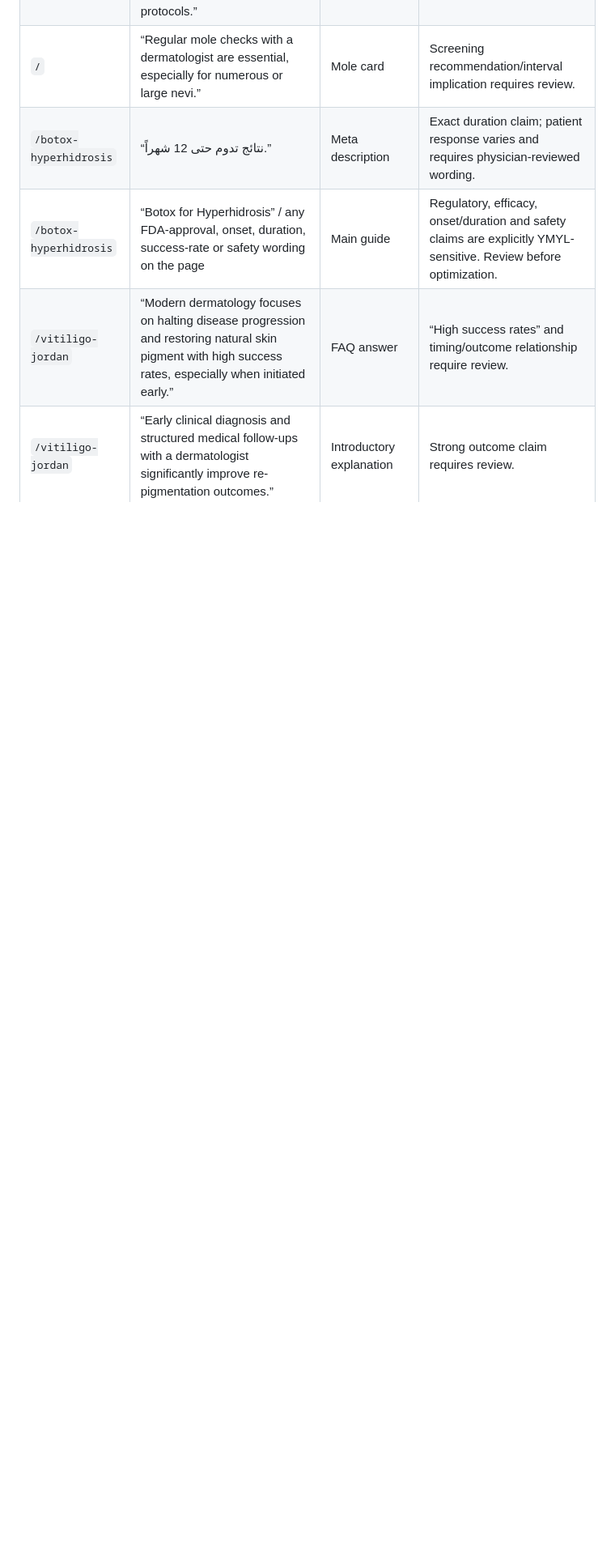
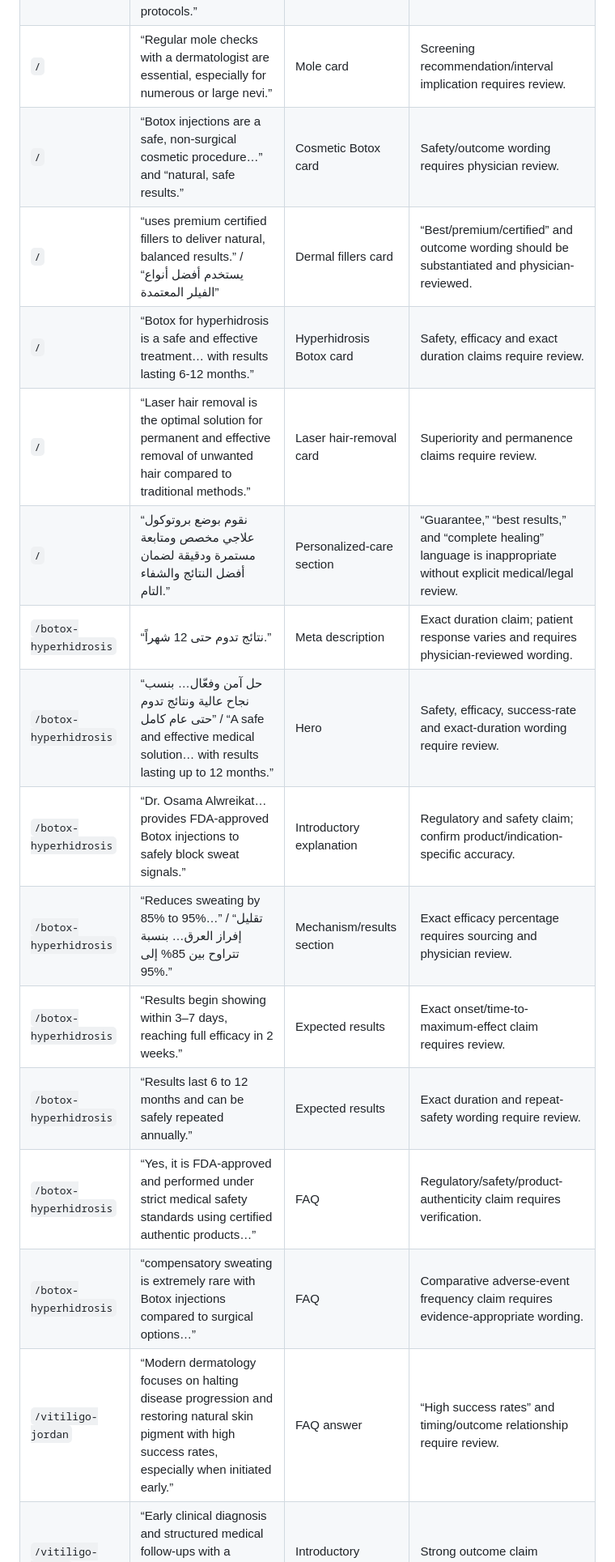
Before and after one commit to osamawraikat-cyber/osara-clinics-website, a Markdown page: MEDICAL_REVIEW_REQUIRED.md, the part around one of its changes. Shown at 81% size. GitHub-like rendering; blank space fills up the shorter version.

Commit message:
Expand exact medical claim review register

```diff
--- a/MEDICAL_REVIEW_REQUIRED.md
+++ b/MEDICAL_REVIEW_REQUIRED.md
@@ -9,8 +9,19 @@ This file intentionally flags medically sensitive wording for physician review.
 | `/` | “Acne scars and post-inflammatory hyperpigmentation are treatable with the right medical approach.” | Acne-scar card | Treatment-effect claim; confirm that wording is appropriately qualified. |
 | `/` | “with effective treatments including specialized Botox injections” and “proven protocols.” | Hyperhidrosis card | Efficacy/proven wording requires review. |
 | `/` | “Regular mole checks with a dermatologist are essential, especially for numerous or large nevi.” | Mole card | Screening recommendation/interval implication requires review. |
+| `/` | “Botox injections are a safe, non-surgical cosmetic procedure…” and “natural, safe results.” | Cosmetic Botox card | Safety/outcome wording requires physician review. |
+| `/` | “uses premium certified fillers to deliver natural, balanced results.” / “يستخدم أفضل أنواع الفيلر المعتمدة” | Dermal fillers card | “Best/premium/certified” and outcome wording should be substantiated and physician-reviewed. |
+| `/` | “Botox for hyperhidrosis is a safe and effective treatment… with results lasting 6-12 months.” | Hyperhidrosis Botox card | Safety, efficacy and exact duration claims require review. |
+| `/` | “Laser hair removal is the optimal solution for permanent and effective removal of unwanted hair compared to traditional methods.” | Laser hair-removal card | Superiority and permanence claims require review. |
+| `/` | “نقوم بوضع بروتوكول علاجي مخصص ومتابعة مستمرة ودقيقة لضمان أفضل النتائج والشفاء التام.” | Personalized-care section | “Guarantee,” “best results,” and “complete healing” language is inappropriate without explicit medical/legal review. |
 | `/botox-hyperhidrosis` | “نتائج تدوم حتى 12 شهراً.” | Meta description | Exact duration claim; patient response varies and requires physician-reviewed wording. |
-| `/botox-hyperhidrosis` | “Botox for Hyperhidrosis” / any FDA-approval, onset, duration, success-rate or safety wording on the page | Main guide | Regulatory, efficacy, onset/duration and safety claims are explicitly YMYL-sensitive. Review before optimization. |
+| `/botox-hyperhidrosis` | “حل آمن وفعّال… بنسب نجاح عالية ونتائج تدوم حتى عام كامل” / “A safe and effective medical solution… with results lasting up to 12 months.” | Hero | Safety, efficacy, success-rate and exact-duration wording require review. |
+| `/botox-hyperhidrosis` | “Dr. Osama Alwreikat… provides FDA-approved Botox injections to safely block sweat signals.” | Introductory explanation | Regulatory and safety claim; confirm product/indication-specific accuracy. |
+| `/botox-hyperhidrosis` | “Reduces sweating by 85% to 95%…” / “تقليل إفراز العرق… بنسبة تتراوح بين 85% إلى 95%.” | Mechanism/results section | Exact efficacy percentage requires sourcing and physician review. |
+| `/botox-hyperhidrosis` | “Results begin showing within 3–7 days, reaching full efficacy in 2 weeks.” | Expected results | Exact onset/time-to-maximum-effect claim requires review. |
+| `/botox-hyperhidrosis` | “Results last 6 to 12 months and can be safely repeated annually.” | Expected results | Exact duration and repeat-safety wording require review. |
+| `/botox-hyperhidrosis` | “Yes, it is FDA-approved and performed under strict medical safety standards using certified authentic products…” | FAQ | Regulatory/safety/product-authenticity claim requires verification. |
+| `/botox-hyperhidrosis` | “compensatory sweating is extremely rare with Botox injections compared to surgical options…” | FAQ | Comparative adverse-event frequency claim requires evidence-appropriate wording. |
 | `/vitiligo-jordan` | “Modern dermatology focuses on halting disease progression and restoring natural skin pigment with high success rates, especially when initiated early.” | FAQ answer | “High success rates” and timing/outcome relationship require review. |
 | `/vitiligo-jordan` | “Early clinical diagnosis and structured medical follow-ups with a dermatologist significantly improve re-pigmentation outcomes.” | Introductory explanation | Strong outcome claim requires review. |
 | `/mole-removal` | “Comprehensive guide on dermoscopic mole screening and scar-free laser or surgical removal.” | JSON-LD description | “Scar-free” is an outcome guarantee and should not remain without explicit physician approval. |
```
Also changed, not shown: other parts of MEDICAL_REVIEW_REQUIRED.md (+1 -2 lines).
